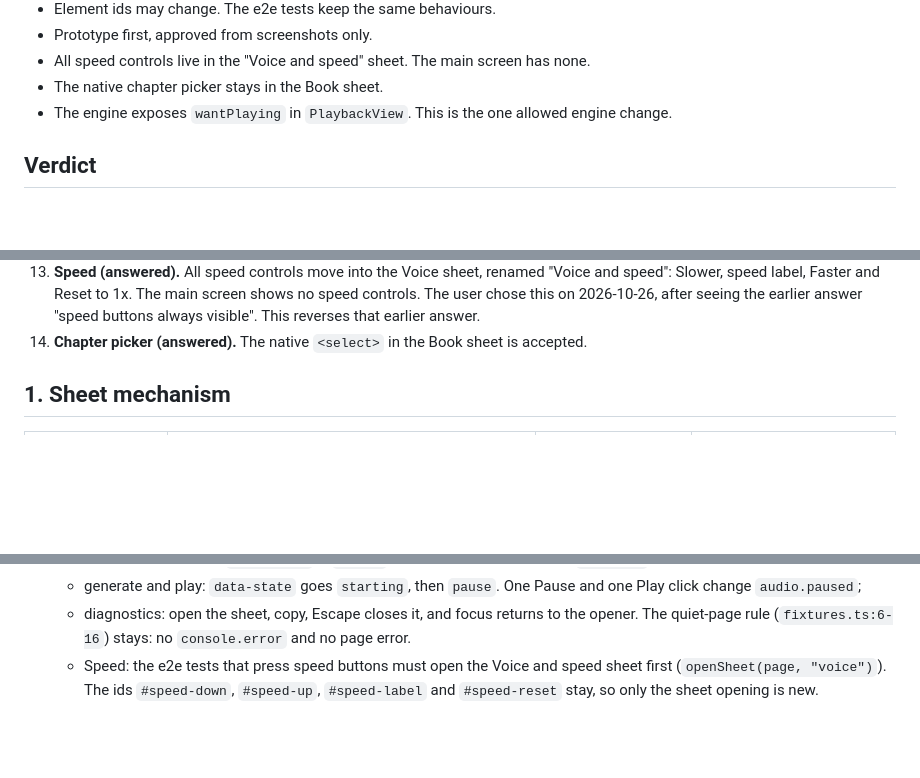
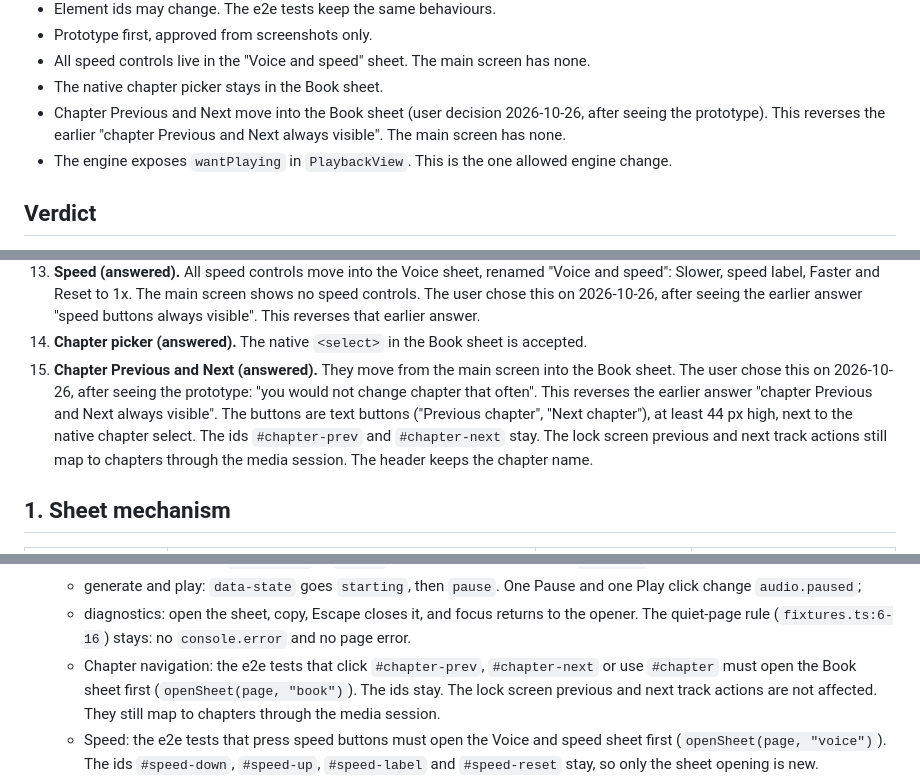
Before and after one commit to ThumNet/epub-tts, a Markdown page: plans/2026-10-26-redesign-design.md, 3 parts joined by grey strips. Rendered like a GitHub page; blank space fills up the shorter version.

```diff
--- a/plans/2026-10-26-redesign-design.md
+++ b/plans/2026-10-26-redesign-design.md
@@ -26,6 +26,7 @@ All decisions are settled. No open questions remain.
 - Prototype first, approved from screenshots only.
 - All speed controls live in the "Voice and speed" sheet. The main screen has none.
 - The native chapter picker stays in the Book sheet.
+- Chapter Previous and Next move into the Book sheet (user decision 2026-10-26, after seeing the prototype). This reverses the earlier "chapter Previous and Next always visible". The main screen has none.
 - The engine exposes `wantPlaying` in `PlaybackView`. This is the one allowed engine change.
 
 ## Verdict
@@ -62,6 +62,7 @@ These are settled. Do not reopen them.
 12. **Engine flag (answered).** Yes. The engine exposes `wantPlaying` as one read-only field in `PlaybackView` (`src/engine/playback.ts`, `view()` and the `PlaybackView` type). It is the one allowed engine change. Step 3 adds it with a unit test. The primary-button derivation uses it to avoid the flicker at segment changes.
 13. **Speed (answered).** All speed controls move into the Voice sheet, renamed "Voice and speed": Slower, speed label, Faster and Reset to 1x. The main screen shows no speed controls. The user chose this on 2026-10-26, after seeing the earlier answer "speed buttons always visible". This reverses that earlier answer.
 14. **Chapter picker (answered).** The native `<select>` in the Book sheet is accepted.
+15. **Chapter Previous and Next (answered).** They move from the main screen into the Book sheet. The user chose this on 2026-10-26, after seeing the prototype: "you would not change chapter that often". This reverses the earlier answer "chapter Previous and Next always visible". The buttons are text buttons ("Previous chapter", "Next chapter"), at least 44 px high, next to the native chapter select. The ids `#chapter-prev` and `#chapter-next` stay. The lock screen previous and next track actions still map to chapters through the media session. The header keeps the chapter name.
 
 ## 1. Sheet mechanism
 
@@ -273,6 +274,7 @@ Each step is one commit. Each step passes `npm run typecheck`, `npm run build`,
   - generate and play: `data-state` goes `starting`, then `pause`. One Pause and one Play click change `audio.paused`;
   - diagnostics: open the sheet, copy, Escape closes it, and focus returns to the opener.
   The quiet-page rule (`fixtures.ts:6-16`) stays: no `console.error` and no page error.
+  - Chapter navigation: the e2e tests that click `#chapter-prev`, `#chapter-next` or use `#chapter` must open the Book sheet first (`openSheet(page, "book")`). The ids stay. The lock screen previous and next track actions are not affected. They still map to chapters through the media session.
   - Speed: the e2e tests that press speed buttons must open the Voice and speed sheet first (`openSheet(page, "voice")`). The ids `#speed-down`, `#speed-up`, `#speed-label` and `#speed-reset` stay, so only the sheet opening is new.
 - **Screenshot script (not a CI test):** `scripts/screenshots.mjs` uses Playwright. Viewports 390x844 and 1280x800. `colorScheme` light and dark (`page.emulateMedia`). It writes PNG files to an ignored folder. In step 0 it opens the prototype states. From step 6 it drives the e2e build with the mock worker to reach the same states.
 
```
Also changed, not shown: other parts of plans/2026-10-26-redesign-design.md (+9 -10 lines).
